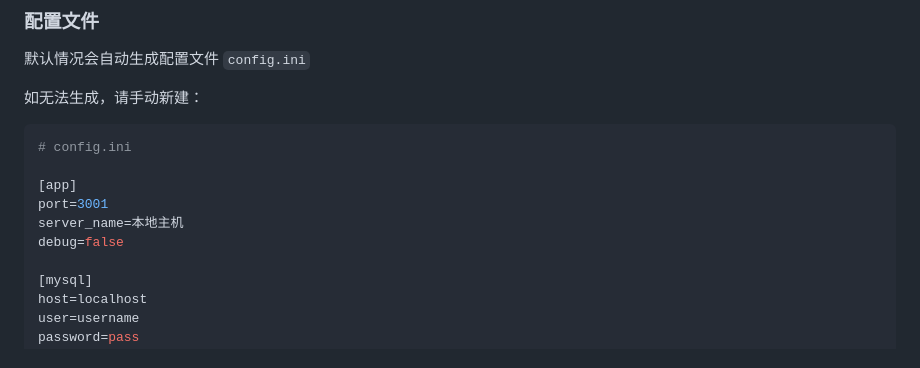
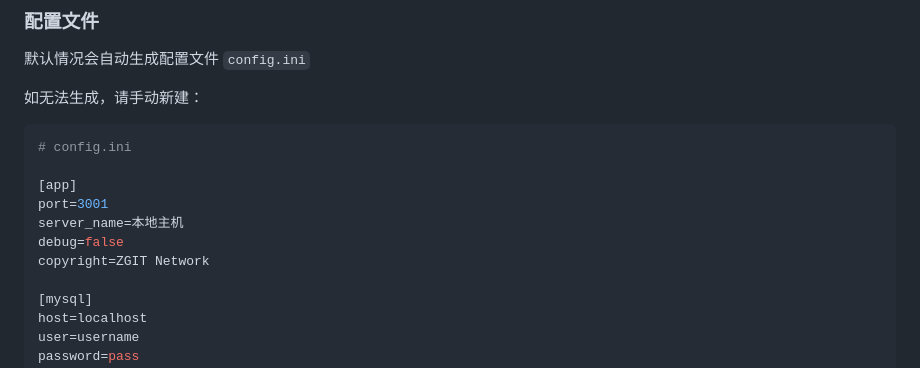
Before and after one commit to ZGIT-Network/OPENAPI-Next-Core, a Markdown page: README.md, the part around the change. GitHub-like rendering.

```diff
--- a/README.md
+++ b/README.md
@@ -41,6 +41,7 @@ Develop Node Version: v20.12.2
 port=3001
 server_name=本地主机
 debug=false
+copyright=ZGIT Network
 
 [mysql]
 host=localhost
```
